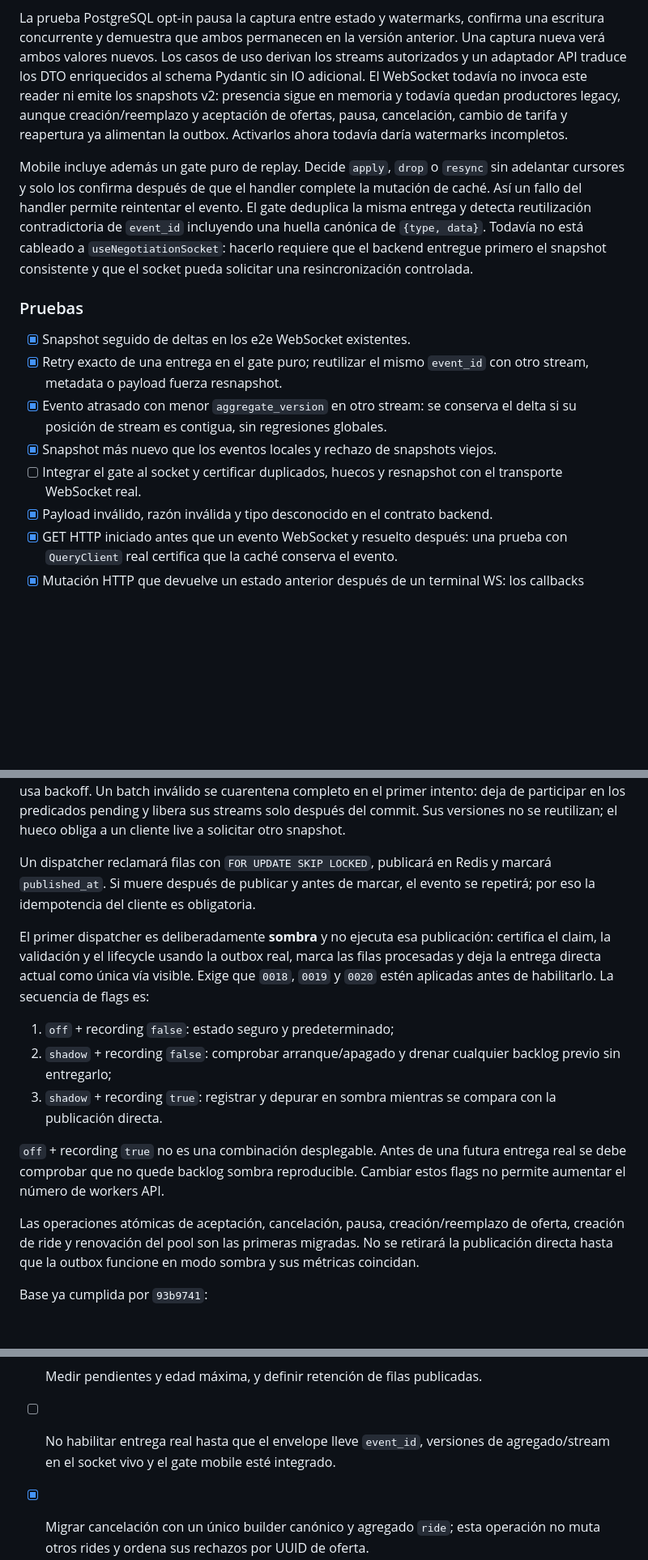
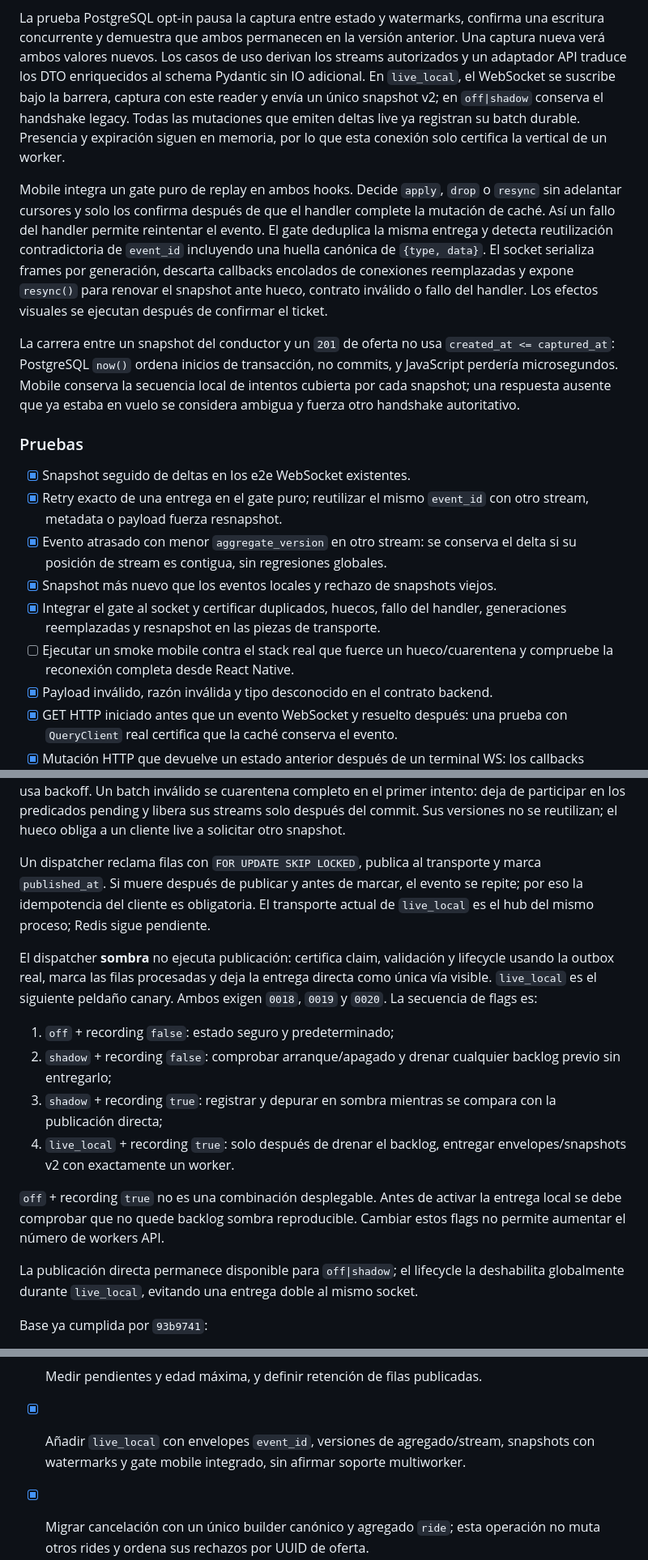
Before and after one commit to IdenTiclla/ViajaYa, a Markdown page: docs/implementation-plans/0008-endurecimiento-arquitectura.md, 3 parts joined by grey strips. Shown at 81% size. Rendered like a GitHub page; blank space fills up the shorter version.

Commit message:
docs(arquitectura): actualiza el avance del tiempo real durable

```diff
--- a/docs/implementation-plans/0008-endurecimiento-arquitectura.md
+++ b/docs/implementation-plans/0008-endurecimiento-arquitectura.md
@@ -228,20 +229,26 @@ La prueba PostgreSQL opt-in pausa la captura entre estado y watermarks, confirma
 una escritura concurrente y demuestra que ambos permanecen en la versión
 anterior. Una captura nueva verá ambos valores nuevos. Los casos de uso derivan
 los streams autorizados y un adaptador API traduce los DTO enriquecidos al schema
-Pydantic sin IO adicional. El WebSocket todavía no invoca este reader ni emite
-los snapshots v2: presencia sigue en memoria y todavía quedan productores
-legacy, aunque creación/reemplazo y aceptación de ofertas, pausa, cancelación,
-cambio de tarifa y reapertura ya alimentan la outbox. Activarlos ahora todavía
-daría watermarks incompletos.
+Pydantic sin IO adicional. En `live_local`, el WebSocket se suscribe bajo la
+barrera, captura con este reader y envía un único snapshot v2; en `off|shadow`
+conserva el handshake legacy. Todas las mutaciones que emiten deltas live ya
+registran su batch durable. Presencia y expiración siguen en memoria, por lo que
+esta conexión solo certifica la vertical de un worker.
 
-Mobile incluye además un gate puro de replay. Decide `apply`, `drop` o `resync`
+Mobile integra un gate puro de replay en ambos hooks. Decide `apply`, `drop` o `resync`
 sin adelantar cursores y solo los confirma después de que el handler complete la
 mutación de caché. Así un fallo del handler permite reintentar el evento. El gate
 deduplica la misma entrega y detecta reutilización contradictoria de `event_id`
-incluyendo una huella canónica de `{type, data}`. Todavía no está cableado a
-`useNegotiationSocket`: hacerlo requiere que el
-backend entregue primero el snapshot consistente y que el socket pueda solicitar
-una resincronización controlada.
+incluyendo una huella canónica de `{type, data}`. El socket serializa frames por
+generación, descarta callbacks encolados de conexiones reemplazadas y expone
+`resync()` para renovar el snapshot ante hueco, contrato inválido o fallo del
+handler. Los efectos visuales se ejecutan después de confirmar el ticket.
+
+La carrera entre un snapshot del conductor y un `201` de oferta no usa
+`created_at <= captured_at`: PostgreSQL `now()` ordena inicios de transacción, no
+commits, y JavaScript perdería microsegundos. Mobile conserva la secuencia local
+de intentos cubierta por cada snapshot; una respuesta ausente que ya estaba en
+vuelo se considera ambigua y fuerza otro handshake autoritativo.
 
 ### Pruebas
 
@@ -251,8 +258,10 @@ una resincronización controlada.
 - [x] Evento atrasado con menor `aggregate_version` en otro stream: se conserva
   el delta si su posición de stream es contigua, sin regresiones globales.
 - [x] Snapshot más nuevo que los eventos locales y rechazo de snapshots viejos.
-- [ ] Integrar el gate al socket y certificar duplicados, huecos y resnapshot con
-  el transporte WebSocket real.
+- [x] Integrar el gate al socket y certificar duplicados, huecos, fallo del
+  handler, generaciones reemplazadas y resnapshot en las piezas de transporte.
+- [ ] Ejecutar un smoke mobile contra el stack real que fuerce un hueco/cuarentena
+  y compruebe la reconexión completa desde React Native.
 - [x] Payload inválido, razón inválida y tipo desconocido en el contrato backend.
 - [x] GET HTTP iniciado antes que un evento WebSocket y resuelto después: una
   prueba con `QueryClient` real certifica que la caché conserva el evento.
@@ -360,29 +369,31 @@ inválido se cuarentena completo en el primer intento: deja de participar en los
 predicados pending y libera sus streams solo después del commit. Sus versiones
 no se reutilizan; el hueco obliga a un cliente live a solicitar otro snapshot.
 
-Un dispatcher reclamará filas con `FOR UPDATE SKIP LOCKED`, publicará en Redis y
-marcará `published_at`. Si muere después de publicar y antes de marcar, el evento
-se repetirá; por eso la idempotencia del cliente es obligatoria.
+Un dispatcher reclama filas con `FOR UPDATE SKIP LOCKED`, publica al transporte y
+marca `published_at`. Si muere después de publicar y antes de marcar, el evento
+se repite; por eso la idempotencia del cliente es obligatoria. El transporte
+actual de `live_local` es el hub del mismo proceso; Redis sigue pendiente.
 
-El primer dispatcher es deliberadamente **sombra** y no ejecuta esa publicación:
-certifica el claim, la validación y el lifecycle usando la outbox real, marca las
-filas procesadas y deja la entrega directa actual como única vía visible. Exige
-que `0018`, `0019` y `0020` estén aplicadas antes de
-habilitarlo. La secuencia de flags es:
+El dispatcher **sombra** no ejecuta publicación: certifica claim, validación y
+lifecycle usando la outbox real, marca las filas procesadas y deja la entrega
+directa como única vía visible. `live_local` es el siguiente peldaño canary.
+Ambos exigen `0018`, `0019` y `0020`. La secuencia de flags es:
 
 1. `off` + recording `false`: estado seguro y predeterminado;
 2. `shadow` + recording `false`: comprobar arranque/apagado y drenar cualquier
    backlog previo sin entregarlo;
 3. `shadow` + recording `true`: registrar y depurar en sombra mientras se compara
-   con la publicación directa.
+   con la publicación directa;
+4. `live_local` + recording `true`: solo después de drenar el backlog, entregar
+   envelopes/snapshots v2 con exactamente un worker.
 
-`off` + recording `true` no es una combinación desplegable. Antes de una futura
-entrega real se debe comprobar que no quede backlog sombra reproducible. Cambiar
+`off` + recording `true` no es una combinación desplegable. Antes de activar la
+entrega local se debe comprobar que no quede backlog sombra reproducible. Cambiar
 estos flags no permite aumentar el número de workers API.
 
-Las operaciones atómicas de aceptación, cancelación, pausa, creación/reemplazo
-de oferta, creación de ride y renovación del pool son las primeras migradas. No se retirará la publicación directa
-hasta que la outbox funcione en modo sombra y sus métricas coincidan.
+La publicación directa permanece disponible para `off|shadow`; el lifecycle la
+deshabilita globalmente durante `live_local`, evitando una entrega doble al mismo
+socket.
 
 Base ya cumplida por `93b9741`:
 
@@ -421,8 +432,9 @@ Dispatcher sombra, sin Redis ni cambios de contrato/mobile:
 - [ ] Activarlo en un entorno con `0018`–`0020`, depurar el backlog sombra y
   comparar sus batches con la publicación directa antes de habilitar entrega real.
 - [ ] Medir pendientes y edad máxima, y definir retención de filas publicadas.
-- [ ] No habilitar entrega real hasta que el envelope lleve `event_id`, versiones
-  de agregado/stream en el socket vivo y el gate mobile esté integrado.
+- [x] Añadir `live_local` con envelopes `event_id`, versiones de
+  agregado/stream, snapshots con watermarks y gate mobile integrado, sin afirmar
+  soporte multiworker.
 - [x] Migrar cancelación con un único builder canónico y agregado `ride`; esta
   operación no muta otros rides y ordena sus rechazos por UUID de oferta.
 - [x] Migrar el anuncio inicial/reanuncio de presencia con lock y revalidación
```
Also changed, not shown: other parts of docs/implementation-plans/0008-endurecimiento-arquitectura.md (+38 -19 lines).
